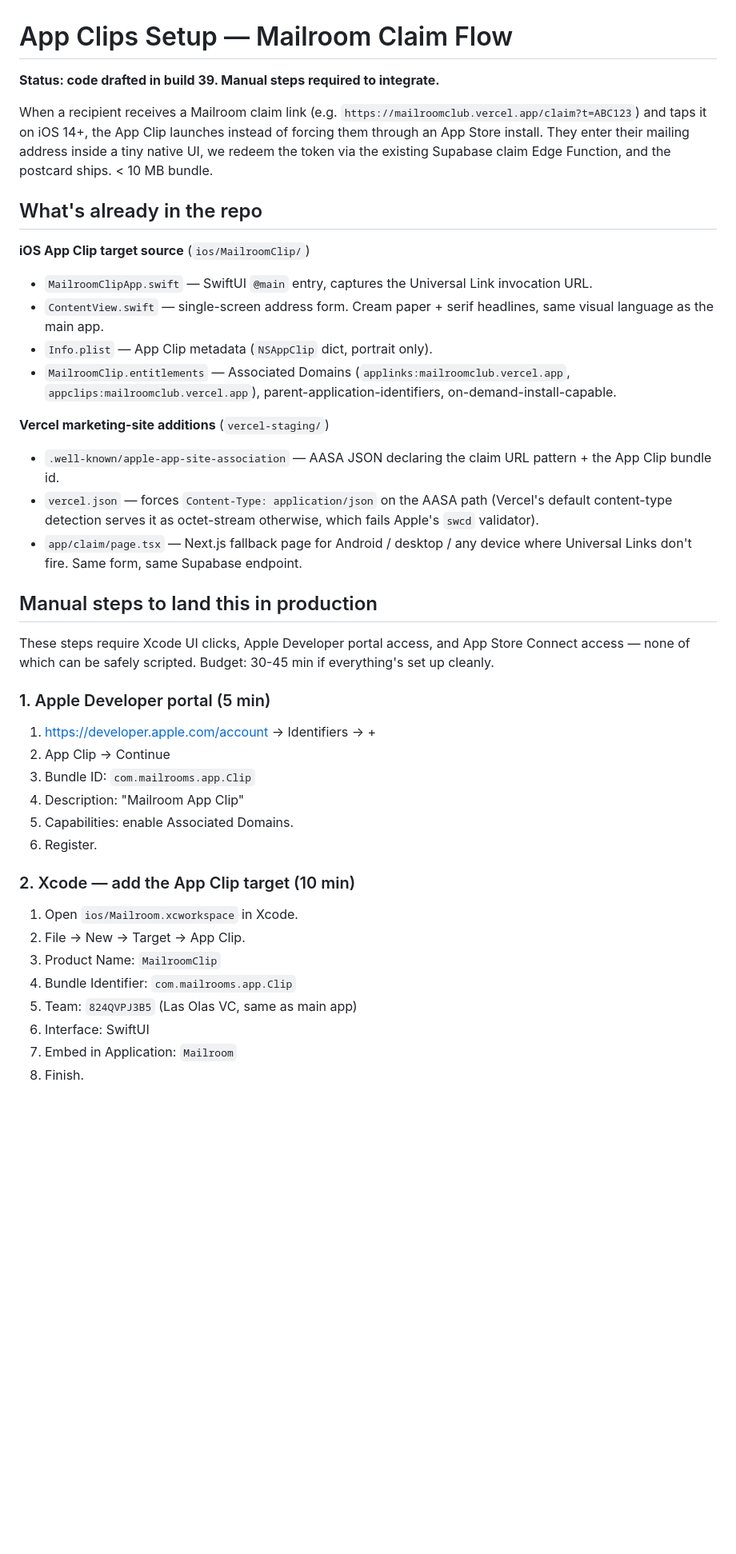
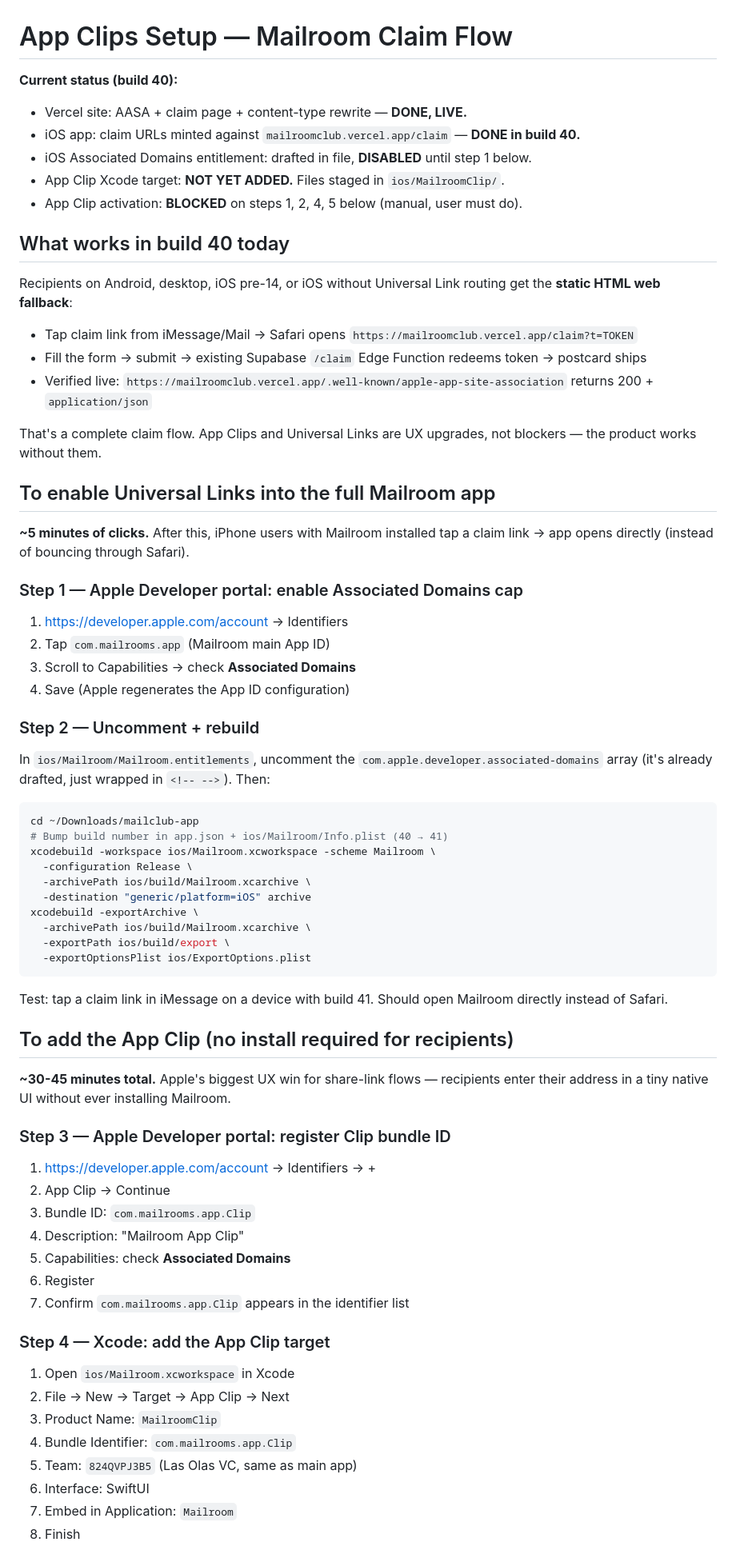
Before and after one commit to scotty123868/mailclub, a Markdown page: APP_CLIPS_SETUP.md, the part around one of its changes. Shown at 80% size. Drawn GitHub-style; blank space fills up the shorter version.

````diff
--- a/APP_CLIPS_SETUP.md
+++ b/APP_CLIPS_SETUP.md
@@ -1,59 +1,84 @@
 # App Clips Setup — Mailroom Claim Flow
 
-**Status: code drafted in build 39. Manual steps required to integrate.**
+**Current status (build 40):**
+- Vercel site: AASA + claim page + content-type rewrite — **DONE, LIVE.**
+- iOS app: claim URLs minted against `mailroomclub.vercel.app/claim` — **DONE in build 40.**
+- iOS Associated Domains entitlement: drafted in file, **DISABLED** until step 1 below.
+- App Clip Xcode target: **NOT YET ADDED.** Files staged in `ios/MailroomClip/`.
+- App Clip activation: **BLOCKED** on steps 1, 2, 4, 5 below (manual, user must do).
 
-When a recipient receives a Mailroom claim link (e.g.
-`https://mailroomclub.vercel.app/claim?t=ABC123`) and taps it on iOS 14+,
-the App Clip launches instead of forcing them through an App Store install.
-They enter their mailing address inside a tiny native UI, we redeem the
-token via the existing Supabase claim Edge Function, and the postcard
-ships. < 10 MB bundle.
+## What works in build 40 today
 
-## What's already in the repo
+Recipients on Android, desktop, iOS pre-14, or iOS without Universal
+Link routing get the **static HTML web fallback**:
+- Tap claim link from iMessage/Mail → Safari opens
+  `https://mailroomclub.vercel.app/claim?t=TOKEN`
+- Fill the form → submit → existing Supabase `/claim` Edge Function
+  redeems token → postcard ships
+- Verified live: `https://mailroomclub.vercel.app/.well-known/apple-app-site-association` returns 200 + `application/json`
 
-**iOS App Clip target source** (`ios/MailroomClip/`)
-- `MailroomClipApp.swift` — SwiftUI `@main` entry, captures the
-  Universal Link invocation URL.
-- `ContentView.swift` — single-screen address form. Cream paper +
-  serif headlines, same visual language as the main app.
-- `Info.plist` — App Clip metadata (`NSAppClip` dict, portrait only).
-- `MailroomClip.entitlements` — Associated Domains
-  (`applinks:mailroomclub.vercel.app`, `appclips:mailroomclub.vercel.app`),
-  parent-application-identifiers, on-demand-install-capable.
+That's a complete claim flow. App Clips and Universal Links are UX
+upgrades, not blockers — the product works without them.
 
-**Vercel marketing-site additions** (`vercel-staging/`)
-- `.well-known/apple-app-site-association` — AASA JSON declaring
-  the claim URL pattern + the App Clip bundle id.
-- `vercel.json` — forces `Content-Type: application/json` on the AASA
-  path (Vercel's default content-type detection serves it as octet-stream
-  otherwise, which fails Apple's `swcd` validator).
-- `app/claim/page.tsx` — Next.js fallback page for Android / desktop /
-  any device where Universal Links don't fire. Same form, same Supabase
-  endpoint.
+## To enable Universal Links into the full Mailroom app
 
-## Manual steps to land this in production
+**~5 minutes of clicks.** After this, iPhone users with Mailroom
+installed tap a claim link → app opens directly (instead of bouncing
+through Safari).
 
-These steps require Xcode UI clicks, Apple Developer portal access, and
-App Store Connect access — none of which can be safely scripted.
-Budget: 30-45 min if everything's set up cleanly.
+### Step 1 — Apple Developer portal: enable Associated Domains cap
 
-### 1. Apple Developer portal (5 min)
+1. https://developer.apple.com/account → Identifiers
+2. Tap `com.mailrooms.app` (Mailroom main App ID)
+3. Scroll to Capabilities → check **Associated Domains**
+4. Save (Apple regenerates the App ID configuration)
+
+### Step 2 — Uncomment + rebuild
+
+In `ios/Mailroom/Mailroom.entitlements`, uncomment the
+`com.apple.developer.associated-domains` array (it's already drafted,
+just wrapped in `<!-- -->`). Then:
+
+```bash
+cd ~/Downloads/mailclub-app
+# Bump build number in app.json + ios/Mailroom/Info.plist (40 → 41)
+xcodebuild -workspace ios/Mailroom.xcworkspace -scheme Mailroom \
+  -configuration Release \
+  -archivePath ios/build/Mailroom.xcarchive \
+  -destination "generic/platform=iOS" archive
+xcodebuild -exportArchive \
+  -archivePath ios/build/Mailroom.xcarchive \
+  -exportPath ios/build/export \
+  -exportOptionsPlist ios/ExportOptions.plist
+```
+
+Test: tap a claim link in iMessage on a device with build 41. Should
+open Mailroom directly instead of Safari.
+
+## To add the App Clip (no install required for recipients)
+
+**~30-45 minutes total.** Apple's biggest UX win for share-link
+flows — recipients enter their address in a tiny native UI without
+ever installing Mailroom.
+
+### Step 3 — Apple Developer portal: register Clip bundle ID
 
 1. https://developer.apple.com/account → Identifiers → +
 2. App Clip → Continue
 3. Bundle ID: `com.mailrooms.app.Clip`
 4. Description: "Mailroom App Clip"
-5. Capabilities: enable Associated Domains.
-6. Register.
+5. Capabilities: check **Associated Domains**
+6. Register
+7. Confirm `com.mailrooms.app.Clip` appears in the identifier list
 
-### 2. Xcode — add the App Clip target (10 min)
+### Step 4 — Xcode: add the App Clip target
 
-1. Open `ios/Mailroom.xcworkspace` in Xcode.
-2. File → New → Target → App Clip.
+1. Open `ios/Mailroom.xcworkspace` in Xcode
+2. File → New → Target → App Clip → Next
 3. Product Name: `MailroomClip`
 4. Bundle Identifier: `com.mailrooms.app.Clip`
 5. Team: `824QVPJ3B5` (Las Olas VC, same as main app)
 6. Interface: SwiftUI
 7. Embed in Application: `Mailroom`
-8. Finish.
+8. Finish
 
````
Also changed, not shown: other parts of APP_CLIPS_SETUP.md (+65 -103 lines).
